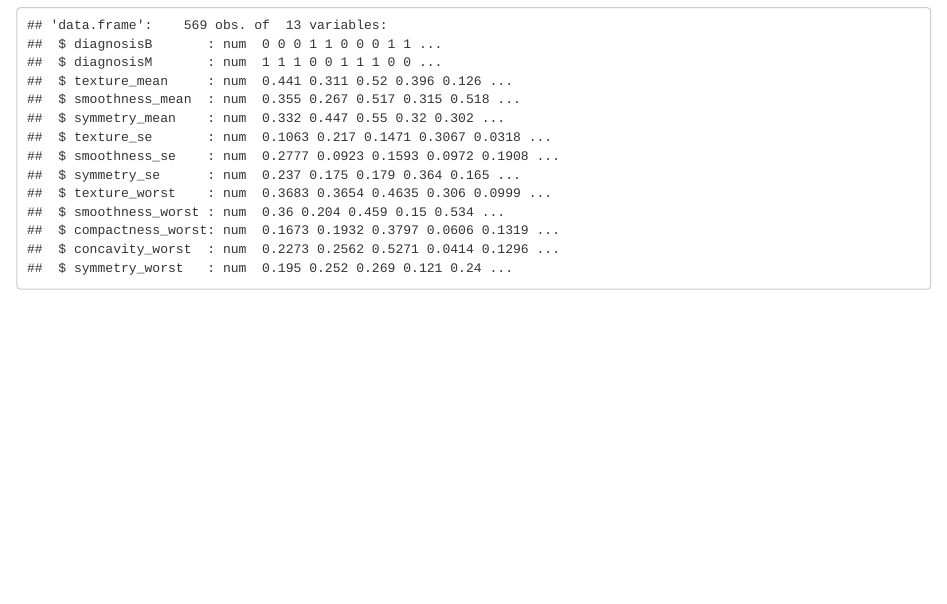
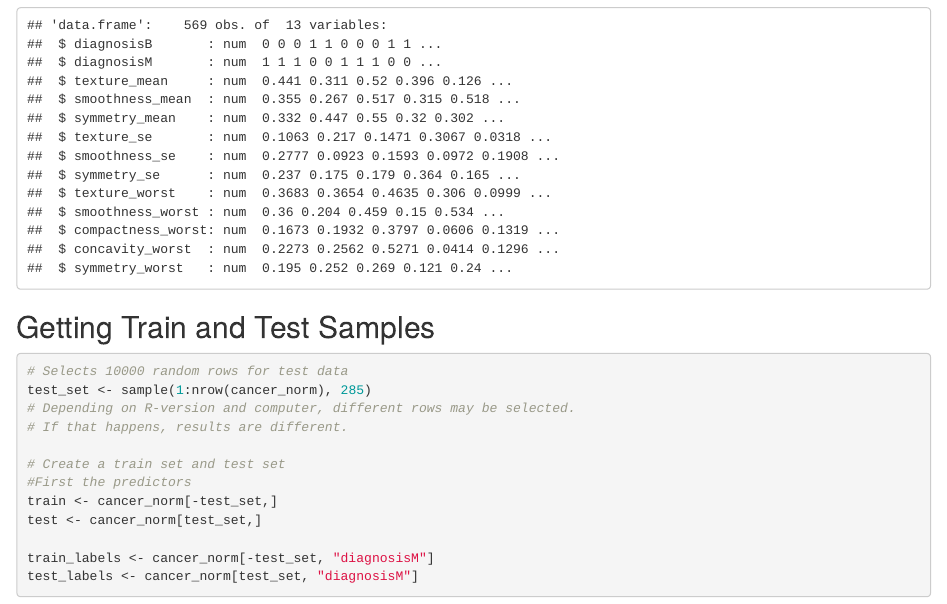
Before and after one commit to panditpa1/OCC_TechCom334, an R Markdown document (Cancer Project.Rmd): the page in a window 1100 px wide, from 1640 px down. Rendered offline with R 4.5, knitr and Pandoc, with nearby package versions.

Commit message:
Heres some train and test data

````diff
--- a/Cancer Project.Rmd
+++ b/Cancer Project.Rmd
@@ -46,3 +46,20 @@ normalize <- function(x) {
 cancer_norm <- as.data.frame(lapply(cancer_random, normalize))
 str(cancer_norm)
 ```
+
+## Getting Train and Test Samples
+
+```{r}
+# Selects 10000 random rows for test data
+test_set <- sample(1:nrow(cancer_norm), 285)
+# Depending on R-version and computer, different rows may be selected.
+# If that happens, results are different.
+
+# Create a train set and test set
+#First the predictors
+train <- cancer_norm[-test_set,]
+test <- cancer_norm[test_set,]
+
+train_labels <- cancer_norm[-test_set, "diagnosisM"]
+test_labels <- cancer_norm[test_set, "diagnosisM"]
+```
````
